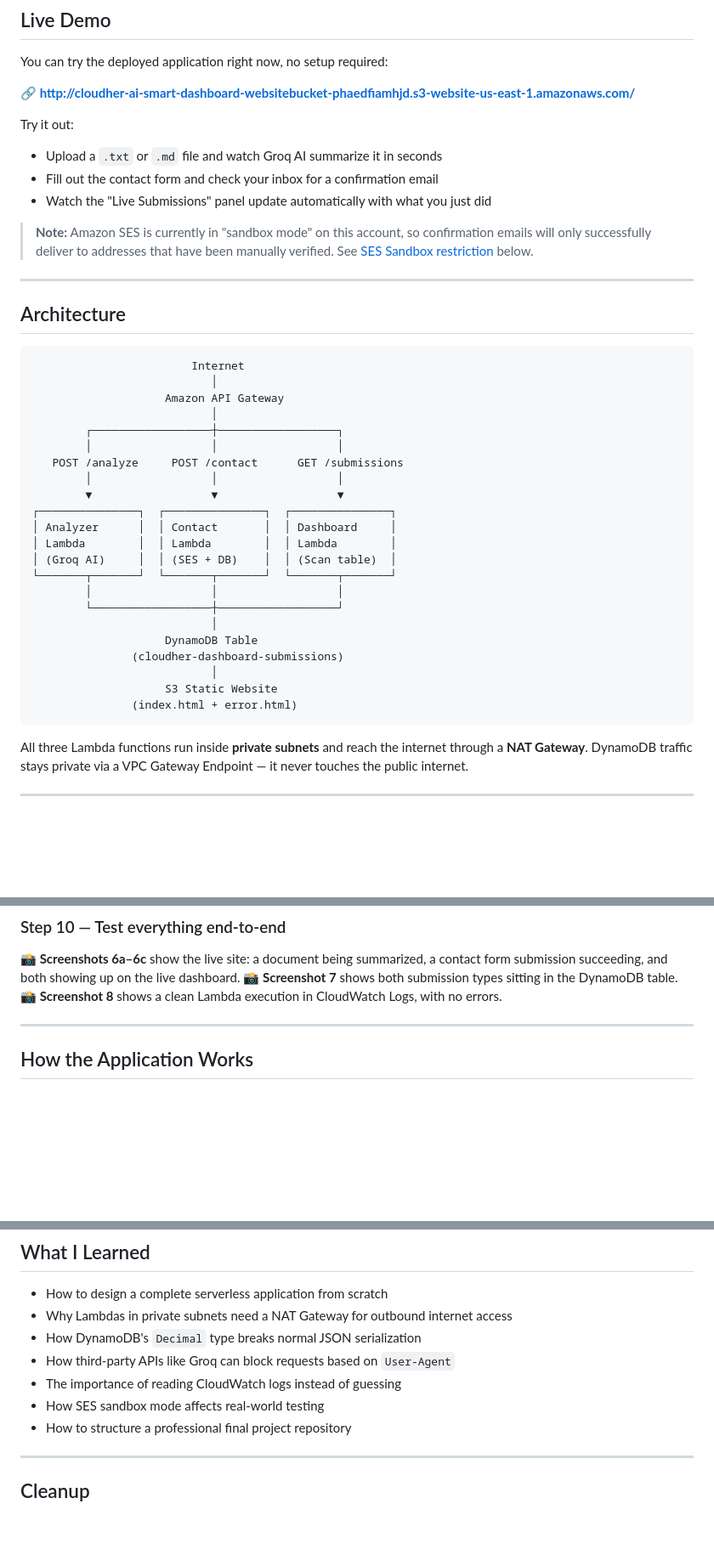
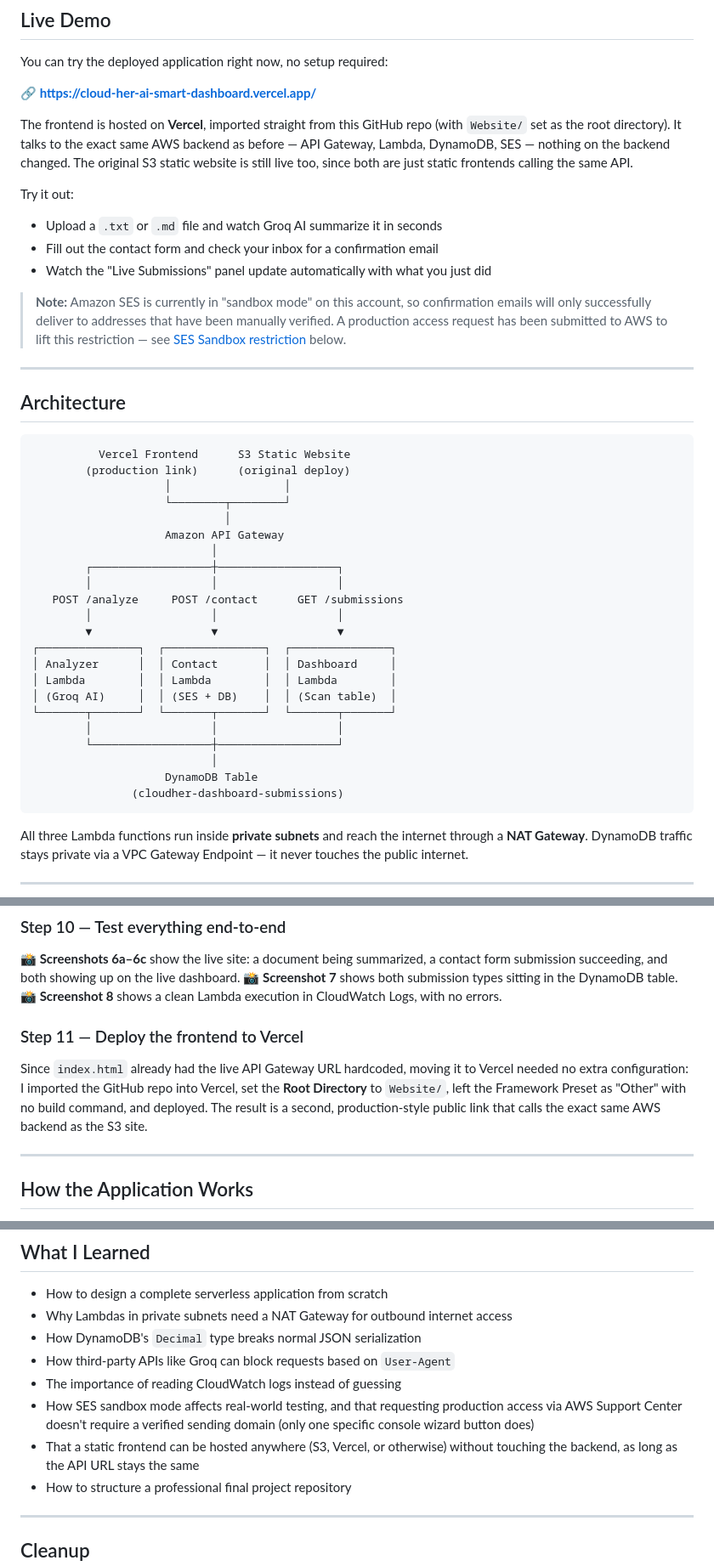
Before and after one commit to Daniel059/CloudHER-AI-Smart-Dashboard, a Markdown page: README.MD, 3 parts joined by grey strips. Shown at 85% size. Rendered like a GitHub page; blank space fills up the shorter version.

````diff
--- a/README.MD
+++ b/README.MD
@@ -60,22 +60,27 @@ Everything you see below — every AWS resource, every permission, every network
 
 You can try the deployed application right now, no setup required:
 
-**🔗 [http://cloudher-ai-smart-dashboard-websitebucket-phaedfiamhjd.s3-website-us-east-1.amazonaws.com/](http://cloudher-ai-smart-dashboard-websitebucket-phaedfiamhjd.s3-website-us-east-1.amazonaws.com/)**
+**🔗 [https://cloud-her-ai-smart-dashboard.vercel.app/](https://cloud-her-ai-smart-dashboard.vercel.app/)**
+
+The frontend is hosted on **Vercel**, imported straight from this GitHub repo (with `Website/` set as the root directory). It talks to the exact same AWS backend as before — API Gateway, Lambda, DynamoDB, SES — nothing on the backend changed. The original S3 static website is still live too, since both are just static frontends calling the same API.
 
 Try it out:
 - Upload a `.txt` or `.md` file and watch Groq AI summarize it in seconds
 - Fill out the contact form and check your inbox for a confirmation email
 - Watch the "Live Submissions" panel update automatically with what you just did
 
-> **Note:** Amazon SES is currently in "sandbox mode" on this account, so confirmation emails will only successfully deliver to addresses that have been manually verified. See [SES Sandbox restriction](#4-ses-sandbox-restriction) below.
+> **Note:** Amazon SES is currently in "sandbox mode" on this account, so confirmation emails will only successfully deliver to addresses that have been manually verified. A production access request has been submitted to AWS to lift this restriction — see [SES Sandbox restriction](#4-ses-sandbox-restriction) below.
 
 ---
 
 ## Architecture
 
 ```
-                        Internet
-                           │
+          Vercel Frontend      S3 Static Website
+        (production link)      (original deploy)
+                    │                 │
+                    └────────┬────────┘
+                             │
                     Amazon API Gateway
                            │
         ┌──────────────────┼──────────────────┐
@@ -93,9 +98,6 @@ Try it out:
                            │
                     DynamoDB Table
                (cloudher-dashboard-submissions)
-                           │
-                    S3 Static Website
-               (index.html + error.html)
 ```
 
 All three Lambda functions run inside **private subnets** and reach the internet through a **NAT Gateway**. DynamoDB traffic stays private via a VPC Gateway Endpoint — it never touches the public internet.
@@ -229,6 +232,10 @@ Once the stack was deployed, I copied the `ApiEndpoint` value from the Outputs t
 **📸 Screenshot 7** shows both submission types sitting in the DynamoDB table.
 **📸 Screenshot 8** shows a clean Lambda execution in CloudWatch Logs, with no errors.
 
+### Step 11 — Deploy the frontend to Vercel
+
+Since `index.html` already had the live API Gateway URL hardcoded, moving it to Vercel needed no extra configuration: I imported the GitHub repo into Vercel, set the **Root Directory** to `Website/`, left the Framework Preset as "Other" with no build command, and deployed. The result is a second, production-style public link that calls the exact same AWS backend as the S3 site.
+
 ---
 
 ## How the Application Works
@@ -317,7 +324,8 @@ All screenshots below are stored in [`Screenshots/`](./Screenshots) and are numb
 - How DynamoDB's `Decimal` type breaks normal JSON serialization
 - How third-party APIs like Groq can block requests based on `User-Agent`
 - The importance of reading CloudWatch logs instead of guessing
-- How SES sandbox mode affects real-world testing
+- How SES sandbox mode affects real-world testing, and that requesting production access via AWS Support Center doesn't require a verified sending domain (only one specific console wizard button does)
+- That a static frontend can be hosted anywhere (S3, Vercel, or otherwise) without touching the backend, as long as the API URL stays the same
 - How to structure a professional final project repository
 
 ---
````
Also changed, not shown: other parts of README.MD (+3 -2 lines).
